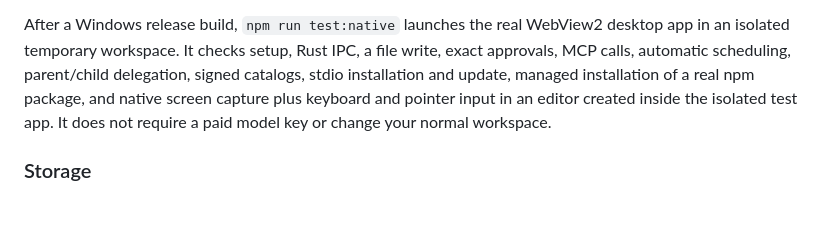
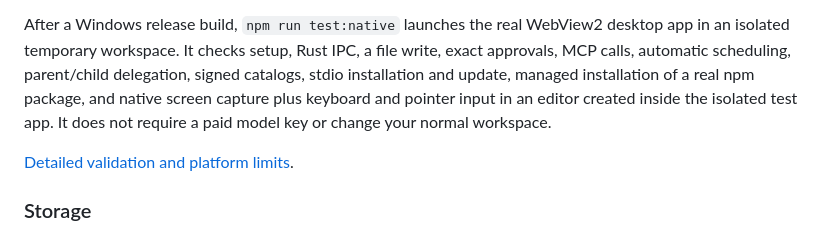
Before and after one commit to anshcantcode/benchhand, a Markdown page: README.md, the part around the change. Drawn GitHub-style; blank space fills up the shorter version.

Commit message:
Document platform validation and complete desktop input checks

```diff
--- a/README.md
+++ b/README.md
@@ -102,6 +102,8 @@ Optional live checks are ignored by default. `TEAMMATE_TEST_GITHUB_TOKEN` enable
 
 After a Windows release build, `npm run test:native` launches the real WebView2 desktop app in an isolated temporary workspace. It checks setup, Rust IPC, a file write, exact approvals, MCP calls, automatic scheduling, parent/child delegation, signed catalogs, stdio installation and update, managed installation of a real npm package, and native screen capture plus keyboard and pointer input in an editor created inside the isolated test app. It does not require a paid model key or change your normal workspace.
 
+[Detailed validation and platform limits](docs/VALIDATION.md).
+
 ### Storage
 
 The default location is the OS application data directory for `dev.localteam.teammate`. To choose a different local workspace, set `TEAMMATE_DATA_DIR` to an absolute directory before launching. This changes the database and file workspace location; credentials remain in the OS credential store.
```
Also changed, not shown: docs/VALIDATION.md (added, +55 -0 lines), design/screenshots/native-approval.png, design/screenshots/native-result.png, 3 other files.
